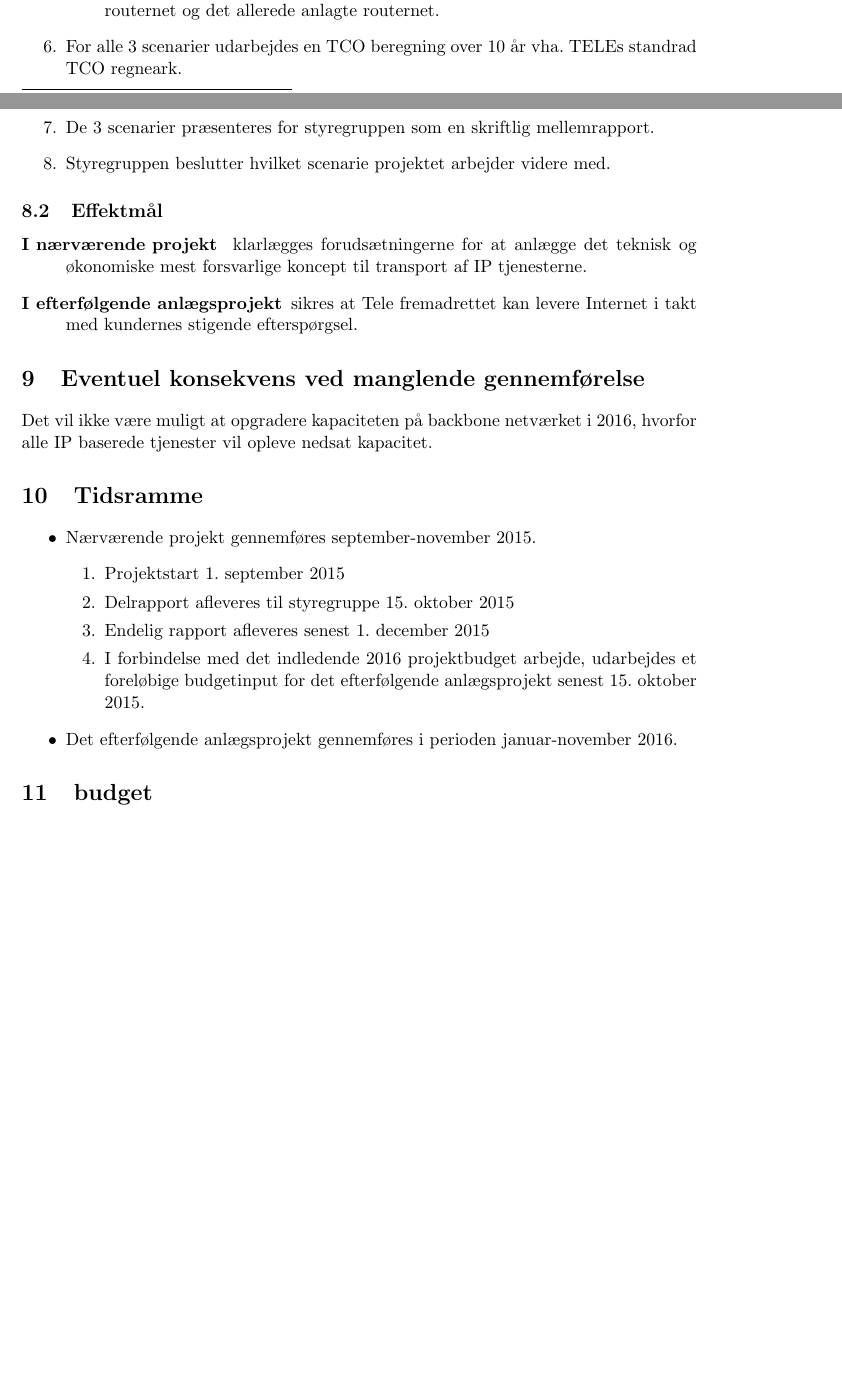
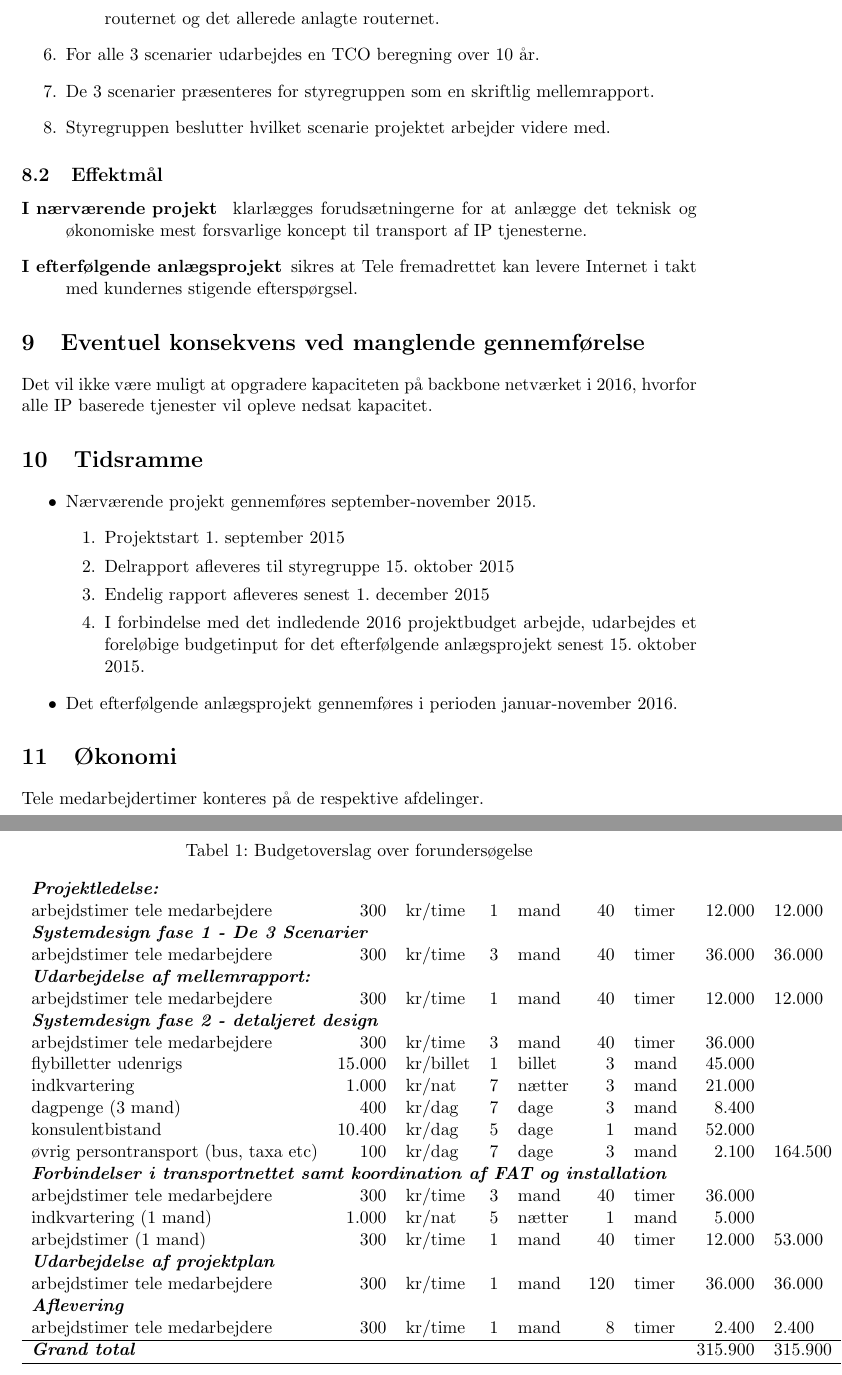
Before and after one commit to KlausWogelius/router-2016, a LaTeX document (Projektbeskrivelse for backbone routernet 2016.tex): two parts of pages 4 and 5 of 5 before the commit and two parts of pages 5 and 6 of 6 after it, joined at a grey line, cut so that both start at the same text, the shorter picture padded with empty space. Compiled offline with pdfLaTeX.

Commit message:
regneark lagt i latex

```diff
--- a/Projektbeskrivelse for backbone routernet 2016.tex
+++ b/Projektbeskrivelse for backbone routernet 2016.tex
@@ -136,9 +139,11 @@ under design af routernettet tages kun højde for {\em single} failures i {\em r
 \begin{enumerate}
 \item Et minimums scenarie med lavest muligt anlægsomkostninger.
 \item Et scenarie hvor flest mulige bygder og byer tilsluttes det nye backbone routernet.
-\item Et mellemscenarie der samlet set giver de lavest TCO for det nye backbone routernet og det allerede anlagte routernet.
+\item Et mellemscenarie der samlet set giver den laveste TCO\footnote{
+}
+for det nye backbone routernet og det allerede anlagte routernet.
 \end{enumerate}
-\item For alle 3 scenarier udarbejdes en TCO beregning over 10 år vha. TELEs standrad TCO regneark.
+\item For alle 3 scenarier udarbejdes en TCO beregning over 10 år.
 \item De 3 scenarier præsenteres for styregruppen som en skriftlig mellemrapport.
 \item Styregruppen beslutter hvilket scenarie projektet arbejder videre med.
 \end{enumerate}
@@ -160,12 +165,38 @@ Det vil ikke være muligt at opgradere kapaciteten på backbone netværket i 201
 \end{enumerate}
 \item Det efterfølgende anlægsprojekt gennemføres i perioden januar-november 2016.
 \end{itemize}
-\section{budget}
-
-%\bibliographystyle{plain}
-%\bibliography{./forms/forms}
-
-
-%\chapter{Last note}
-
+\section{Økonomi}
+Tele medarbejdertimer konteres på de respektive afdelinger.
+% Table generated by Excel2LaTeX from sheet 'budget r1'
+\begin{table}[htbp]
+\centering
+\caption{Budgetoverslag over forundersøgelse}
+\begin{tabular}{lrlrlrlrlrr}
+\multicolumn{11}{l}{\textit{\textbf{Projektledelse:}}}\\
+arbejdstimer tele medarbejdere & 300 & kr/time & 1 & mand & 40 & timer & 12.000 & 12.000 & 0 & 0\\
+\multicolumn{11}{l}{\textit{\textbf{Systemdesign fase 1 - De 3 Scenarier}}}\\
+arbejdstimer tele medarbejdere & 300   & kr/time & 3     & mand  & 40    & timer & 36.000 & 36.000 & 0     & 0\\
+\multicolumn{11}{l}{\textit{\textbf{Udarbejdelse af mellemrapport:}}}\\
+arbejdstimer tele medarbejdere & 300   & kr/time & 1     & mand  & 40    & timer & 12.000 & 12.000 & 0     & 0\\
+\multicolumn{11}{l}{\textit{\textbf{Systemdesign fase 2 - detaljeret design}}}\\
+arbejdstimer tele medarbejdere & 300   & kr/time & 3     & mand  & 40    & timer & 36.000 &       & 0     &\\
+flybilletter udenrigs & 15.000 & kr/billet & 1     & billet & 3     & mand  & 45.000 &       & 45.000 &\\
+indkvartering & 1.000 & kr/nat & 7     & nætter & 3     & mand  & 21.000 &       & 21.000 &\\
+dagpenge (3 mand) & 400   & kr/dag & 7     & dage  & 3     & mand  & 8.400 &       & 8.400 &\\
+konsulentbistand & 10.400 & kr/dag & 5     & dage  & 1     & mand  & 52.000 &       & 52.000 &\\
+øvrig persontransport (bus, taxa etc) & 100   & kr/dag & 7 & dage  & 3     & mand  & 2.100 & 164.500 & 2.100 & 128.500\\
+\multicolumn{11}{l}{\textit{\textbf{Forbindelser i transportnettet samt koordination af FAT og installation}}}\\
+arbejdstimer tele medarbejdere & 300   & kr/time & 3     & mand  & 40    & timer & 36.000 &       & 0     &\\
+indkvartering (1 mand) & 1.000 & kr/nat & 5     & nætter & 1     & mand  & 5.000 &       & 5.000 &\\
+arbejdstimer (1 mand) & 300   & kr/time & 1     & mand  & 40    & timer & 12.000 & 53.000 & 12.000 & 17.000\\
+\multicolumn{11}{l}{\textit{\textbf{Udarbejdelse af projektplan}}}\\
+arbejdstimer tele medarbejdere & 300   & kr/time & 1     & mand  & 120   & timer & 36.000 & 36.000 & 0     & 0\\
+\multicolumn{11}{l}{\textit{\textbf{Aflevering}}}\\
+arbejdstimer tele medarbejdere & 300   & kr/time & 1     & mand  & 8     & timer & 2.400 & 2.400 & 0     & 0\\
+\hline
+\multicolumn{7}{l}{\textit{\textbf{Grand total}}} & 315.900 & 315.900 & 145.500 & \textbf{145.500}\\
+\hline\\
+\end{tabular}%
+\label{tab:addlabel}%
+\end{table}%
 \end{document}
```
Also changed, not shown: Projektbeskrivelse for backbone routernet 2016.tex (11 more changed lines), 2 other files.
